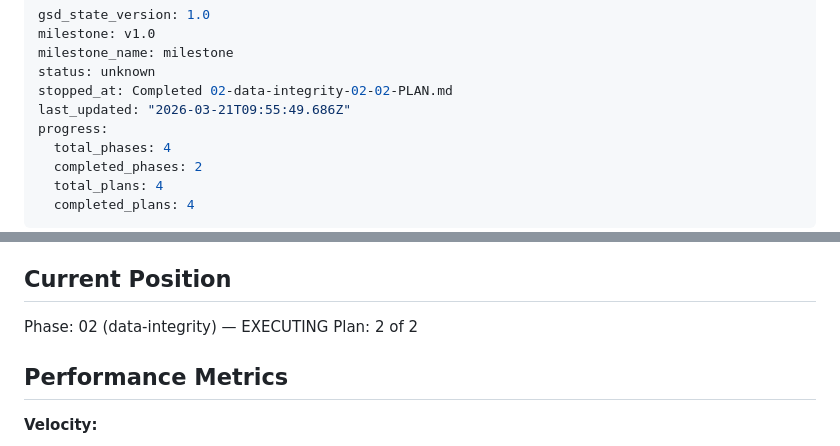
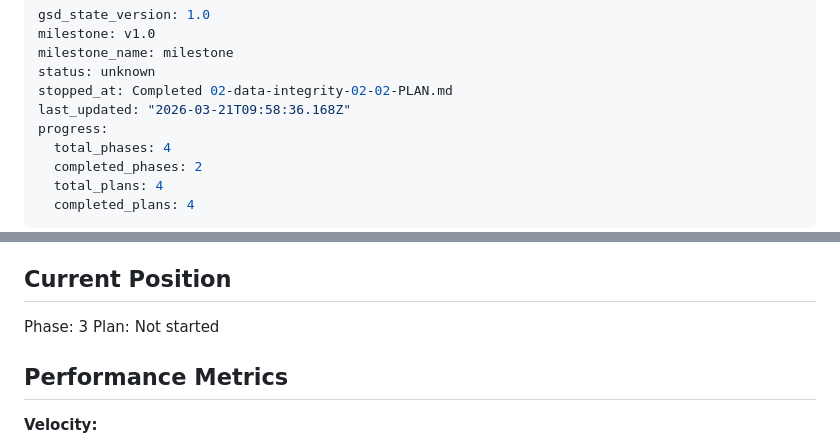
Before and after one commit to jaehho/simple-workspaces, a Markdown page: .planning/STATE.md, 2 parts joined by grey strips. Rendered like a GitHub page.

Commit message:
docs(phase-02): complete phase execution

```diff
--- a/.planning/STATE.md
+++ b/.planning/STATE.md
@@ -4,7 +4,7 @@ milestone: v1.0
 milestone_name: milestone
 status: unknown
 stopped_at: Completed 02-data-integrity-02-02-PLAN.md
-last_updated: "2026-03-21T09:55:49.686Z"
+last_updated: "2026-03-21T09:58:36.168Z"
 progress:
   total_phases: 4
   completed_phases: 2
@@ -23,8 +23,8 @@ See: .planning/PROJECT.md (updated 2026-03-21)
 
 ## Current Position
 
-Phase: 02 (data-integrity) — EXECUTING
-Plan: 2 of 2
+Phase: 3
+Plan: Not started
 
 ## Performance Metrics
 
```
Also changed, not shown: 1 other file.
